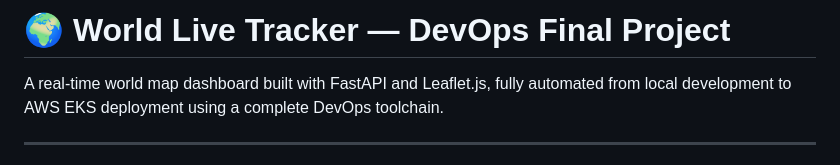
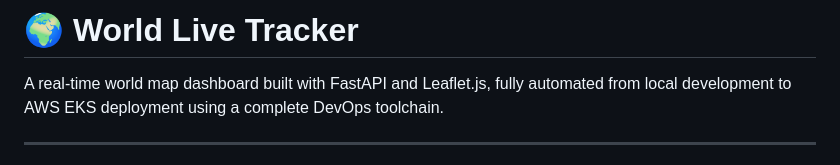
Before and after one commit to marius-org/world-tracker, a Markdown page: README.md, the part around the change. GitHub-like rendering.

Commit message:
Fix README formatting

```diff
--- a/README.md
+++ b/README.md
@@ -1,4 +1,4 @@
-# 🌍 World Live Tracker — DevOps Final Project
+# 🌍 World Live Tracker
 
 A real-time world map dashboard built with FastAPI and Leaflet.js, fully automated from local development to AWS EKS deployment using a complete DevOps toolchain.
 
```
